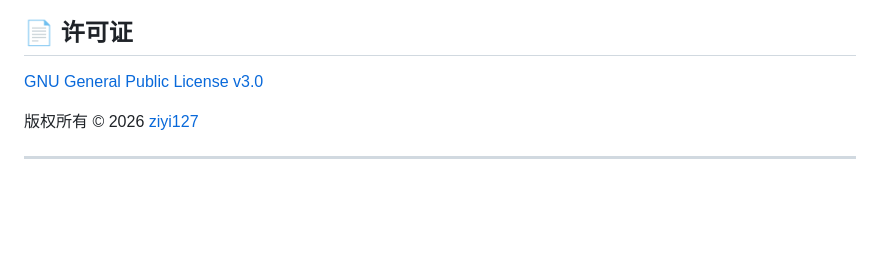
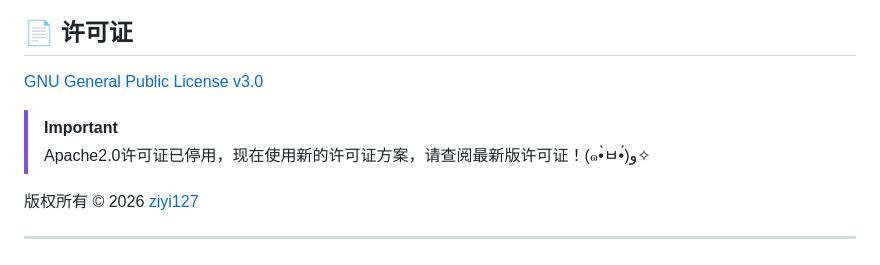
Before and after one commit to ziyi127/Aeterna, a Markdown page: README.md, the part around the change. Rendered like a GitHub page; blank space fills up the shorter version.

Commit message:
更新许可证信息，添加重要提示说明新的许可证方案

```diff
--- a/README.md
+++ b/README.md
@@ -112,6 +112,9 @@ Aeterna/
 
 [GNU General Public License v3.0](LICENSE)
 
+> [!IMPORTANT]
+> Apache2.0许可证已停用，现在使用新的许可证方案，请查阅最新版许可证！(๑•̀ㅂ•́)و✧
+
 版权所有 © 2026 [ziyi127](https://github.com/ziyi127)
 
 ---
```
